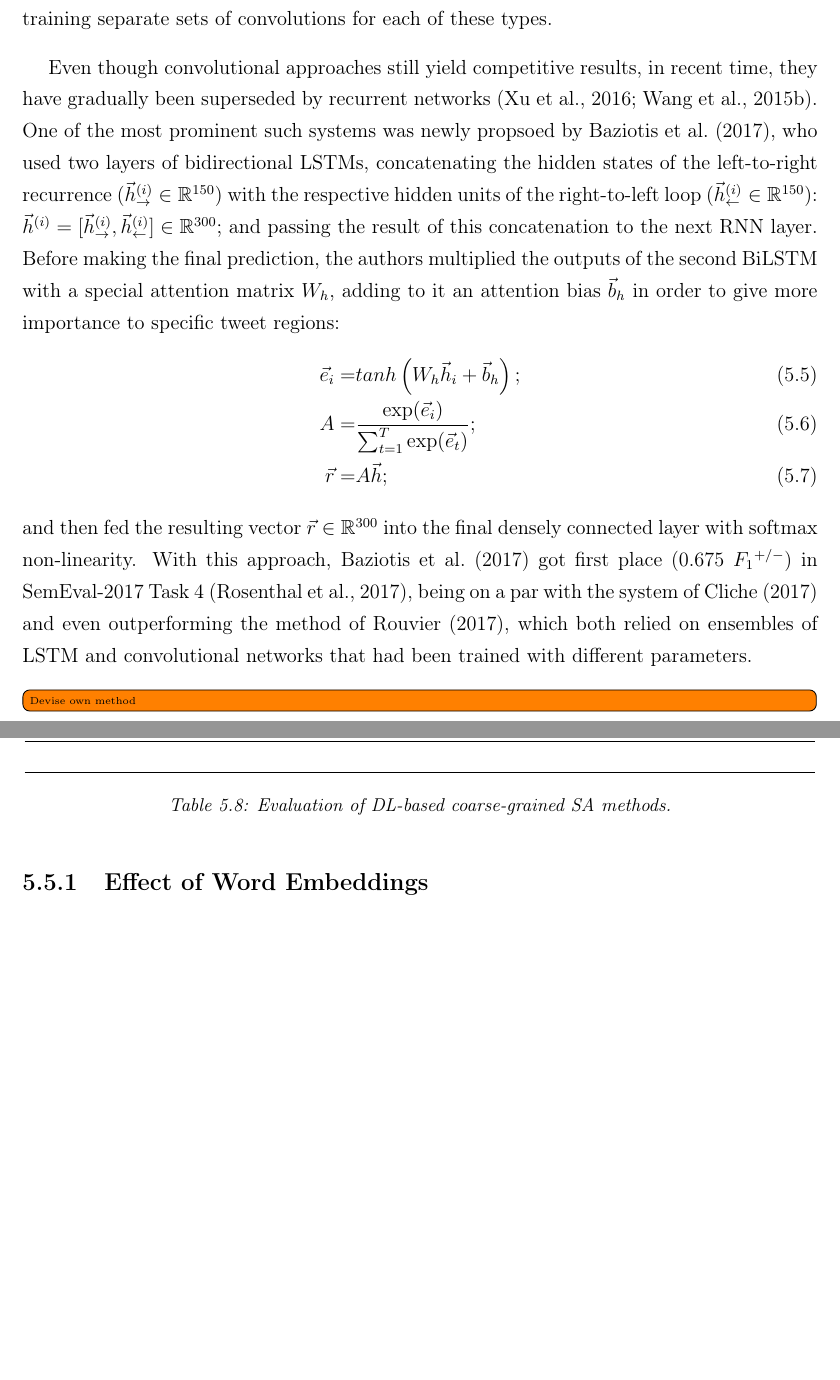
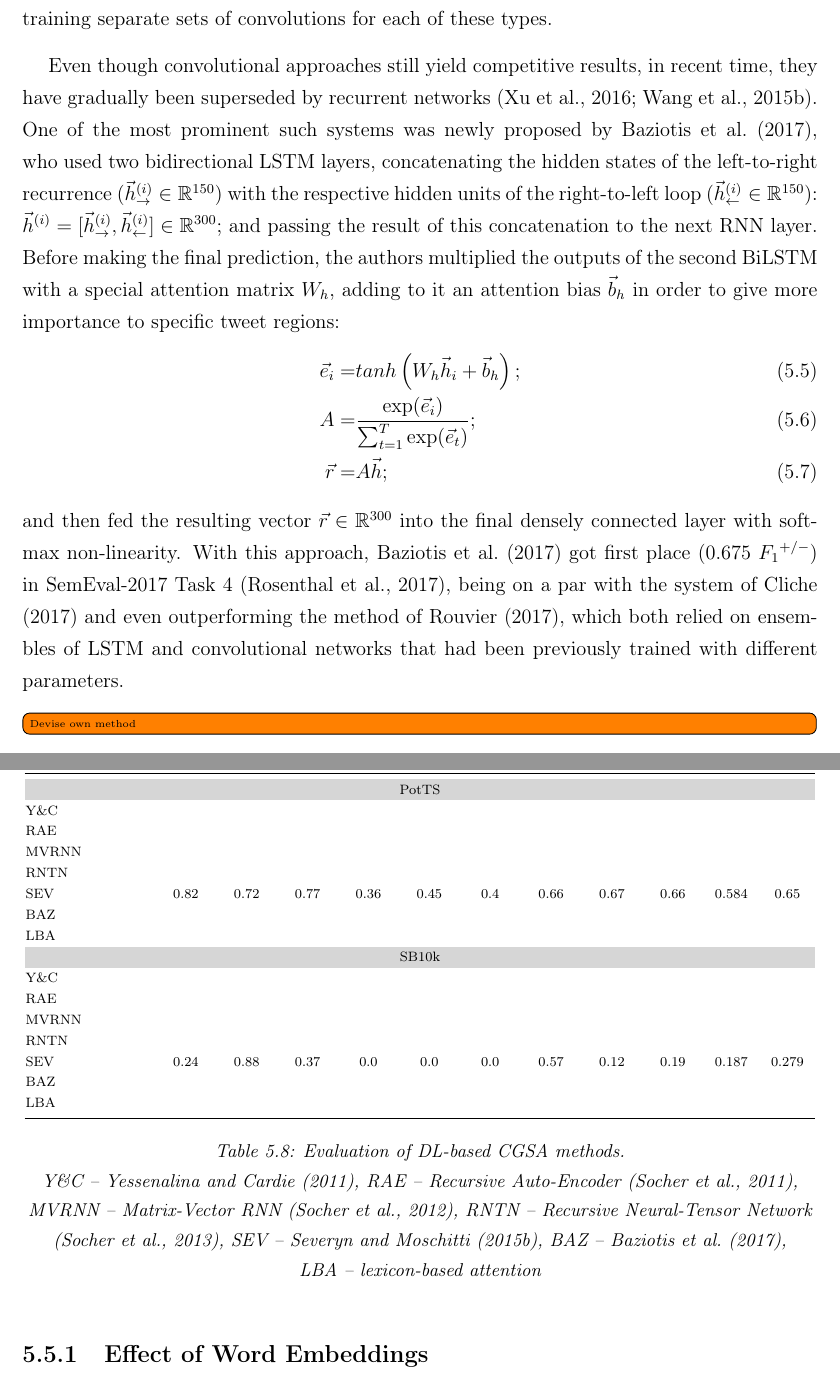
Before and after one commit to WladimirSidorenko/Dissertation, a LaTeX thesis (sidarenka_thesis.tex, which reads sentiment_cgsa.tex): two parts of pages 146 and 147 of 181, joined at a grey line, cut so that both start at the same text, the shorter picture padded with empty space. Compiled offline with pdfLaTeX.

Commit message:
minor corrections; added scores of Severyn and Moschitti (2015);

```diff
--- a/sentiment_cgsa.tex
+++ b/sentiment_cgsa.tex
@@ -2543,11 +2543,10 @@ for each of these types.
 Even though convolutional approaches still yield competitive results,
 in recent time, they have gradually been superseded by recurrent
 networks \cite{Xu:16,Wang:15}.  One of the most prominent such systems
-was newly propsoed by~\citet{Baziotis:17}, who used two layers of
-bidirectional LSTMs, concatenating the hidden states of the
-left-to-right recurrence
-($\vec{h}^{(i)}_{\rightarrow}\in\mathbb{R}^{150}$) with the respective
-hidden units of the right-to-left loop
+was newly proposed by~\citet{Baziotis:17}, who used two bidirectional
+LSTM layers, concatenating the hidden states of the left-to-right
+recurrence ($\vec{h}^{(i)}_{\rightarrow}\in\mathbb{R}^{150}$) with the
+respective hidden units of the right-to-left loop
 ($\vec{h}^{(i)}_{\leftarrow}\in\mathbb{R}^{150}$):
 $\vec{h}^{(i)} = [\vec{h}^{(i)}_{\rightarrow},
 \vec{h}^{(i)}_{\leftarrow}]\in\mathbb{R}^{300}$; and passing the
@@ -2567,8 +2566,8 @@ this approach, \citet{Baziotis:17} got first place
 (0.675~\F{}$^{+/-}$) in SemEval-2017 Task~4 \cite{Rosenthal:17}, being
 on a par with the system of~\citet{Cliche:17} and even outperforming
 the method of~\citet{Rouvier:17}, which both relied on ensembles of
-LSTM and convolutional networks that had been trained with different
-parameters.
+LSTM and convolutional networks that had been previously trained with
+different parameters.
 
 % \done[inline]{\citet{Tang:14b}}
 
@@ -2620,16 +2619,125 @@ parameters.
       Precision & Recall & \F{} & %
       Precision & Recall & \F{} & & \\\midrule
 
-       &  &  &  & %
-       &  &  & %
-       &  &  & %
-       & \\\bottomrule
+      \multicolumn{12}{c}{\cellcolor{cellcolor}PotTS}\\
+
+      Y\&C &  &  &  & %
+        &  &  & %
+        &  &  & %
+        & \\
+
+       RAE &  &  &  & %
+        &  &  & %
+        &  &  & %
+        & \\
+       MVRNN &  &  &  & %
+        &  &  & %
+        &  &  & %
+        & \\
+       RNTN &  &  &  & %
+        &  &  & %
+        &  &  & %
+        & \\
+
+        % Severyn Commands:
+        % -----------------
+        % cgsa_sentiment train -t severyn \
+        % data/PotTS/preprocessed/train/*.tsv data/PotTS/preprocessed/dev/*.tsv
+        %
+        % cgsa_sentiment test -m cgsa/data/models/cgsa.model data/PotTS/preprocessed/test/*.tsv\
+        % > data/PotTS/preprocessed/predicted/severyn/severyn.test
+        %
+        % cgsa_evaluate data/PotTS/preprocessed/test/ \
+        % data/PotTS/preprocessed/predicted/severyn/severyn.test
+        %
+        % Severyn Results:
+        % ----------------
+        % General Statistics:
+        % precision    recall  f1-score   support
+        % positive       0.82      0.72      0.77       680
+        % negative       0.36      0.45      0.40       287
+        % neutral       0.66      0.67      0.66       558
+        % avg / total       0.67      0.65      0.66      1525
+        % Macro-Averaged F1-Score (Positive and Negative Classes): 58.40%
+        % Micro-Averaged F1-Score (All Classes): 65.0492%
+
+      SEV & 0.82 & 0.72 & 0.77 & %
+        0.36 & 0.45 & 0.4 & %
+        0.66 & 0.67 & 0.66 & %
+        0.584 & 0.65\\
+
+       BAZ &  &  &  & %
+        &  &  & %
+        &  &  & %
+        & \\
+       LBA &  &  &  & %
+        &  &  & %
+        &  &  & %
+        & \\
+
+      \multicolumn{12}{c}{\cellcolor{cellcolor}SB10k}\\
+
+            Y\&C &  &  &  & %
+        &  &  & %
+        &  &  & %
+        & \\
+
+       RAE &  &  &  & %
+        &  &  & %
+        &  &  & %
+        & \\
+       MVRNN &  &  &  & %
+        &  &  & %
+        &  &  & %
+        & \\
+       RNTN &  &  &  & %
+        &  &  & %
+        &  &  & %
+        & \\
+
+        % Severyn Commands:
+        % -----------------
+        % cgsa_sentiment train -t severyn \
+        % data/SB10k/preprocessed/train/*.tsv data/SB10k/preprocessed/dev/*.tsv
+        %
+        % cgsa_sentiment test -m cgsa/data/models/cgsa.model data/SB10k/preprocessed/test/*.tsv\
+        % > data/SB10k/preprocessed/predicted/severyn/severyn.test
+        %
+        % cgsa_evaluate data/SB10k/preprocessed/test/ \
+        % data/SB10k/preprocessed/predicted/severyn/severyn.test
+        %
+        % Severyn Results:
+        % ----------------
+        % precision    recall  f1-score   support
+        % positive       0.24      0.88      0.37       354
+        % negative       0.00      0.00      0.00       212
+        % neutral       0.57      0.12      0.19       930
+        % avg / total       0.41      0.28      0.21      1496
+        % Macro-Averaged F1-Score (Positive and Negative Classes): 18.65%
+        % Micro-Averaged F1-Score (All Classes): 27.8743%
+       SEV & 0.24 & 0.88 & 0.37 & %
+        0.0 & 0.0 & 0.0 & %
+        0.57 & 0.12 & 0.19 & %
+        0.187 & 0.279\\
+
+       BAZ &  &  &  & %
+        &  &  & %
+        &  &  & %
+        & \\
+       LBA &  &  &  & %
+        &  &  & %
+        &  &  & %
+        & \\\bottomrule
     \end{tabular}
     \egroup
-    \caption[Evaluation of DL-based coarse-grained SA methods.]{
-      Evaluation of DL-based coarse-grained SA methods.\\
-      {\small }}
-    \label{snt-cgsa:tbl:ml-res}
+    \caption[Evaluation of DL-based CGSA methods.]{
+      Evaluation of DL-based CGSA methods.\\
+      {\small Y\&C~--~\citet{Yessenalina:11}, RAE~--~Recursive
+        Auto-Encoder \cite{Socher:11}, MVRNN~--~Matrix-Vector RNN
+        \cite{Socher:12}, RNTN~--~Recursive Neural-Tensor Network
+        \cite{Socher:13}, SEV~--~\citet{Severyn:15},
+        BAZ~--~\citet{Baziotis:17}, LBA~--~lexicon-based attention}}
+    \label{snt-cgsa:tbl:dl-res}
   \end{center}
 \end{table}
 
```
Also changed, not shown: sentiment_cgsa.tex (6 more changed lines), 1 other file.
